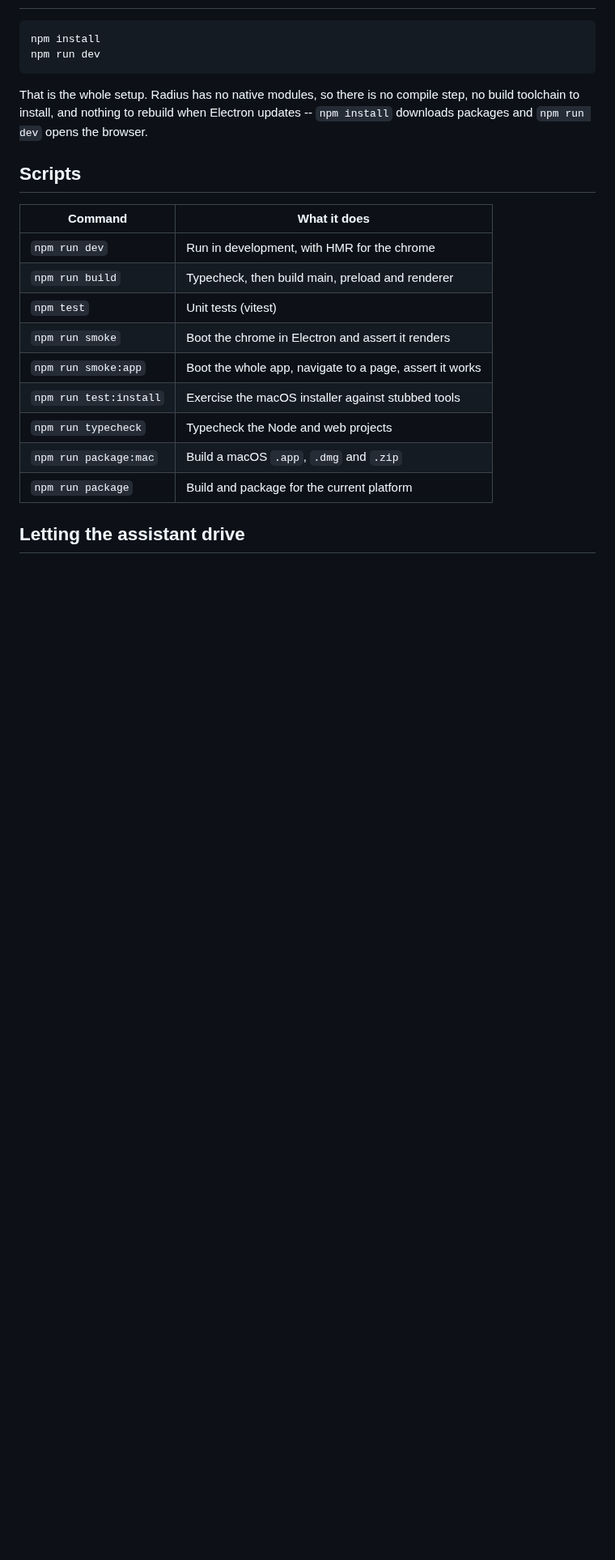
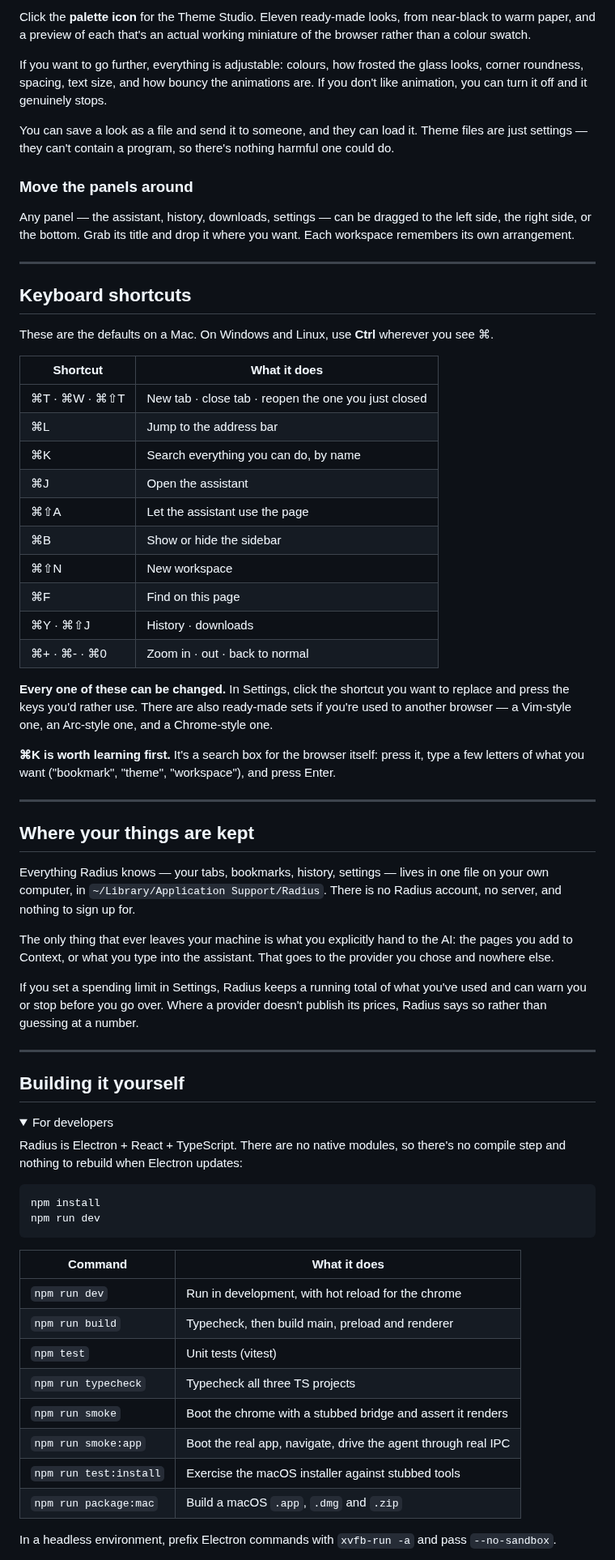
Before and after one commit to starharbor2491/Radius, a Markdown page: README.md, the part around one of its changes. Shown at 81% size. Rendered like a GitHub page; folded sections open; blank space fills up the shorter version.

````diff
--- a/README.md
+++ b/README.md
@@ -65,26 +146,93 @@ To uninstall: drag Radius out of Applications, and delete
+Click the **palette icon** for the Theme Studio. Eleven ready-made looks, from
+near-black to warm paper, and a preview of each that's an actual working
+miniature of the browser rather than a colour swatch.
+
+If you want to go further, everything is adjustable: colours, how frosted the
+glass looks, corner roundness, spacing, text size, and how bouncy the animations
+are. If you don't like animation, you can turn it off and it genuinely stops.
+
+You can save a look as a file and send it to someone, and they can load it. Theme
+files are just settings — they can't contain a program, so there's nothing
+harmful one could do.
+
+### Move the panels around
+
+Any panel — the assistant, history, downloads, settings — can be dragged to the
+left side, the right side, or the bottom. Grab its title and drop it where you
+want. Each workspace remembers its own arrangement.
+
+---
+
+## Keyboard shortcuts
+
+These are the defaults on a Mac. On Windows and Linux, use **Ctrl** wherever you
+see ⌘.
+
+| Shortcut | What it does |
+|---|---|
+| ⌘T · ⌘W · ⌘⇧T | New tab · close tab · reopen the one you just closed |
+| ⌘L | Jump to the address bar |
+| ⌘K | Search everything you can do, by name |
+| ⌘J | Open the assistant |
+| ⌘⇧A | Let the assistant use the page |
+| ⌘B | Show or hide the sidebar |
+| ⌘⇧N | New workspace |
+| ⌘F | Find on this page |
+| ⌘Y · ⌘⇧J | History · downloads |
+| ⌘+ · ⌘- · ⌘0 | Zoom in · out · back to normal |
+
+**Every one of these can be changed.** In Settings, click the shortcut you want
+to replace and press the keys you'd rather use. There are also ready-made sets
+if you're used to another browser — a Vim-style one, an Arc-style one, and a
+Chrome-style one.
+
+**⌘K is worth learning first.** It's a search box for the browser itself: press
+it, type a few letters of what you want ("bookmark", "theme", "workspace"), and
+press Enter.
+
+---
+
+## Where your things are kept
+
+Everything Radius knows — your tabs, bookmarks, history, settings — lives in one
+file on your own computer, in
+`~/Library/Application Support/Radius`. There is no Radius account, no server,
+and nothing to sign up for.
+
+The only thing that ever leaves your machine is what you explicitly hand to the
+AI: the pages you add to Context, or what you type into the assistant. That goes
+to the provider you chose and nowhere else.
+
+If you set a spending limit in Settings, Radius keeps a running total of what
+you've used and can warn you or stop before you go over. Where a provider
+doesn't publish its prices, Radius says so rather than guessing at a number.
+
+---
+
+## Building it yourself
+
+<details>
+<summary>For developers</summary>
+
+Radius is Electron + React + TypeScript. There are no native modules, so there's
+no compile step and nothing to rebuild when Electron updates:
 
 ```bash
 npm install
 npm run dev
 ```
 
-That is the whole setup. Radius has no native modules, so there is no compile
-step, no build toolchain to install, and nothing to rebuild when Electron
-updates -- `npm install` downloads packages and `npm run dev` opens the browser.
-
-## Scripts
-
 | Command | What it does |
 |---|---|
-| `npm run dev` | Run in development, with HMR for the chrome |
+| `npm run dev` | Run in development, with hot reload for the chrome |
 | `npm run build` | Typecheck, then build main, preload and renderer |
 | `npm test` | Unit tests (vitest) |
-| `npm run smoke` | Boot the chrome in Electron and assert it renders |
-| `npm run smoke:app` | Boot the whole app, navigate to a page, assert it works |
+| `npm run typecheck` | Typecheck all three TS projects |
+| `npm run smoke` | Boot the chrome with a stubbed bridge and assert it renders |
+| `npm run smoke:app` | Boot the real app, navigate, drive the agent through real IPC |
 | `npm run test:install` | Exercise the macOS installer against stubbed tools |
-| `npm run typecheck` | Typecheck the Node and web projects |
 | `npm run package:mac` | Build a macOS `.app`, `.dmg` and `.zip` |
-| `npm run package` | Build and package for the current platform |
 
-## Letting the assistant drive
+In a headless environment, prefix Electron commands with `xvfb-run -a` and pass
+`--no-sandbox`.
 
````
Also changed, not shown: other parts of README.md (+138 -108 lines), docs/screenshot.png (added).
